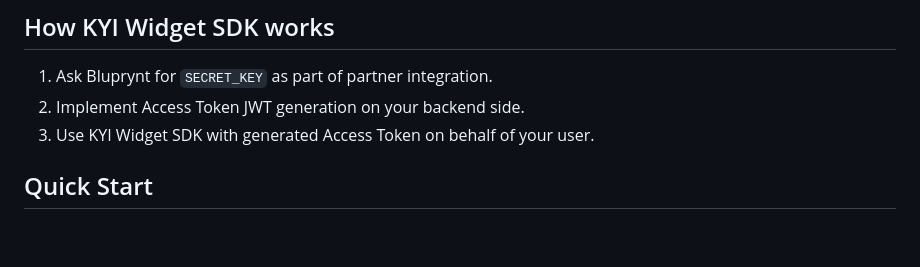
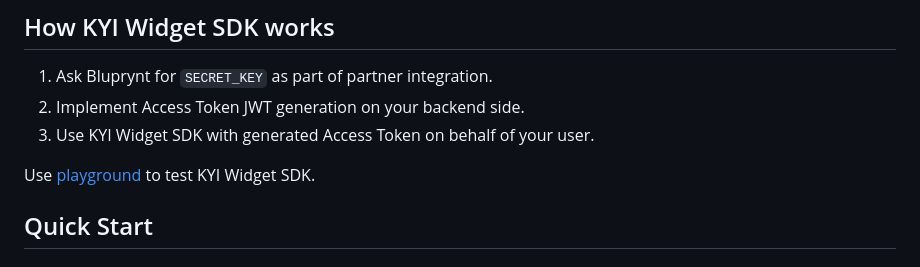
Before and after one commit to blupryntco/kyi-widget-sdk, a Markdown page: README.md, the part around the change. GitHub-like rendering; blank space fills up the shorter version.

Commit message:
docs: add playground link

```diff
--- a/README.md
+++ b/README.md
@@ -25,6 +25,8 @@ pnpm add @bluprynt/kyi-widget-sdk
 1. Ask Bluprynt for `SECRET_KEY` as part of partner integration.
 1. Implement Access Token JWT generation on your backend side.
 1. Use KYI Widget SDK with generated Access Token on behalf of your user.
+
+Use [playground](https://blupryntco.github.io/kyi-widget-sdk) to test KYI Widget SDK.
 
 ## Quick Start
 
```
